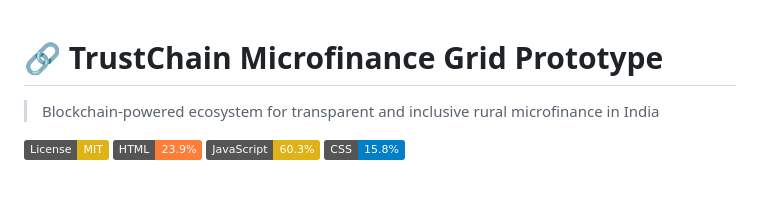
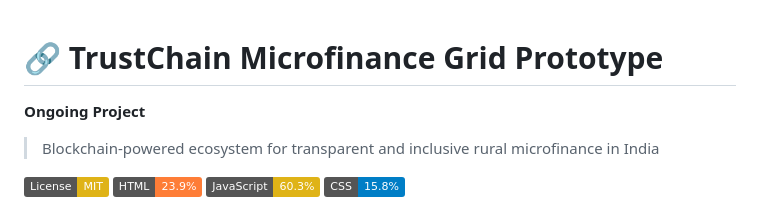
Before and after one commit to Viidhyanshu/TrustChain-Microfinance-Grid-Prototype, a Markdown page: README.md, the part around the change. Drawn GitHub-style; badges without logos; blank space fills up the shorter version.

Commit message:
Update README with ongoing project status
Added project status and additional information.

```diff
--- a/README.md
+++ b/README.md
@@ -1,4 +1,10 @@
 # 🔗 TrustChain Microfinance Grid Prototype
+
+
+
+**Ongoing Project**
+
+
 
 > Blockchain-powered ecosystem for transparent and inclusive rural microfinance in India
 
```
